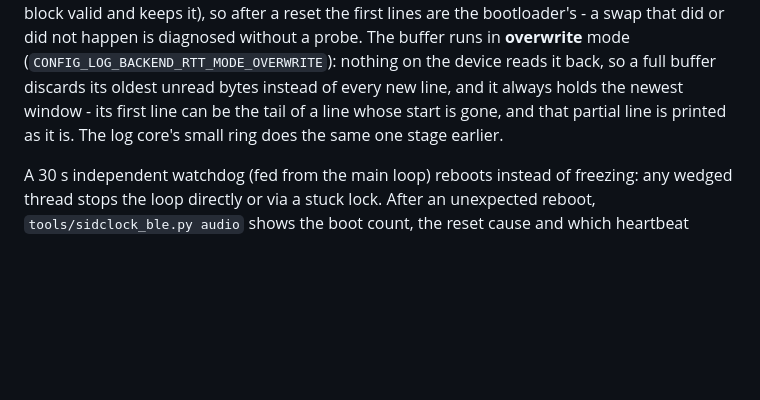
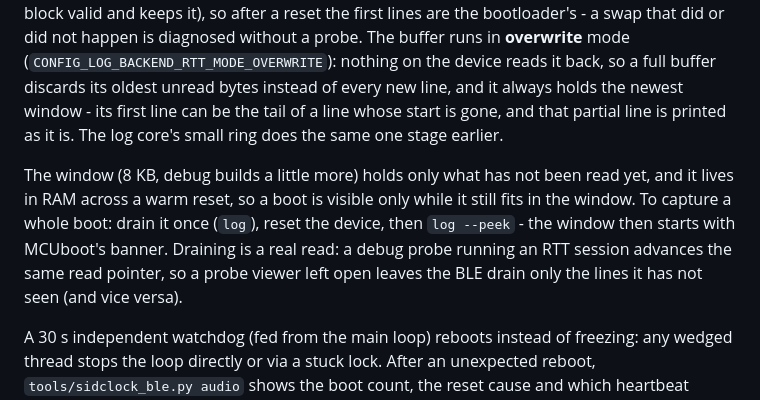
Before and after one commit to fanoush/SidClock, a Markdown page: docs/ble-services.md, the part around the change. GitHub-like rendering; blank space fills up the shorter version.

```diff
--- a/docs/ble-services.md
+++ b/docs/ble-services.md
@@ -89,6 +89,14 @@ new line, and it always holds the newest window - its first line can be the
 tail of a line whose start is gone, and that partial line is printed as it
 is. The log core's small ring does the same one stage earlier.
 
+The window (8 KB, debug builds a little more) holds only what has not been
+read yet, and it lives in RAM across a warm reset, so a boot is visible
+only while it still fits in the window. To capture a whole boot: drain it
+once (`log`), reset the device, then `log --peek` - the window then starts
+with MCUboot's banner. Draining is a real read: a debug probe running an
+RTT session advances the same read pointer, so a probe viewer left open
+leaves the BLE drain only the lines it has not seen (and vice versa).
+
 A 30 s independent watchdog (fed from the main loop) reboots instead of
 freezing: any wedged thread stops the loop directly or via a stuck lock.
 After an unexpected reboot, `tools/sidclock_ble.py audio` shows the boot
```
Also changed, not shown: CHANGELOG.md (+4 -1 lines).
